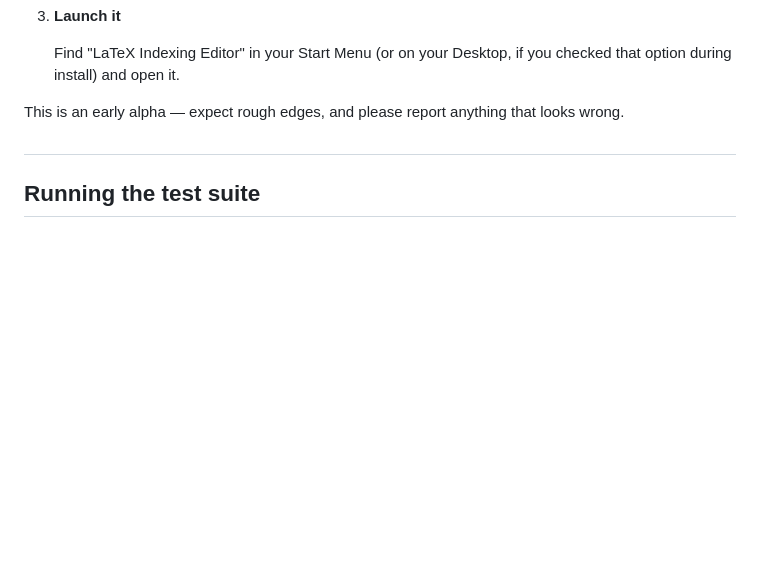
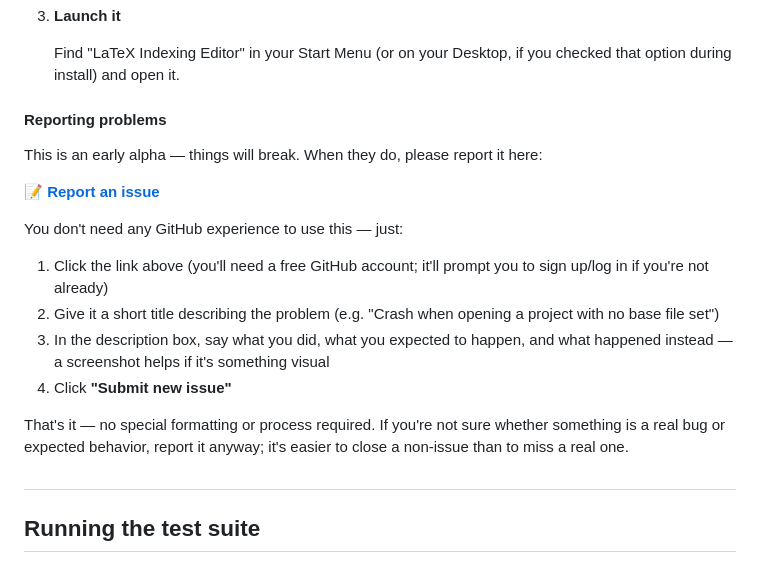
Before and after one commit to DWHowes/LaTeX_Indexing_Editor, a Markdown page: README.md, the part around the change. GitHub-like rendering; blank space fills up the shorter version.

Commit message:
Updated content

```diff
--- a/README.md
+++ b/README.md
@@ -56,7 +56,20 @@ No Python, no setup — just download and run the installer.
 
    Find "LaTeX Indexing Editor" in your Start Menu (or on your Desktop, if you checked that option during install) and open it.
 
-This is an early alpha — expect rough edges, and please report anything that looks wrong.
+#### Reporting problems
+
+This is an early alpha — things will break. When they do, please report it here:
+
+**[📝 Report an issue](https://github.com/DWHowes/LaTeX_Indexing_Editor/issues/new)**
+
+You don't need any GitHub experience to use this — just:
+
+1. Click the link above (you'll need a free GitHub account; it'll prompt you to sign up/log in if you're not already)
+2. Give it a short title describing the problem (e.g. "Crash when opening a project with no base file set")
+3. In the description box, say what you did, what you expected to happen, and what happened instead — a screenshot helps if it's something visual
+4. Click **"Submit new issue"**
+
+That's it — no special formatting or process required. If you're not sure whether something is a real bug or expected behavior, report it anyway; it's easier to close a non-issue than to miss a real one.
 
 #
 
```
